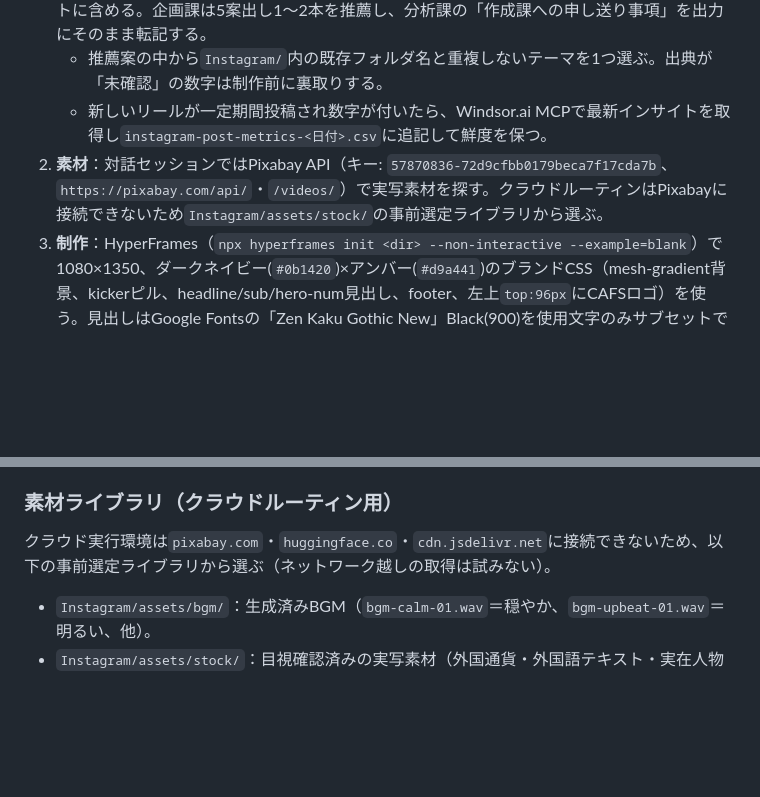
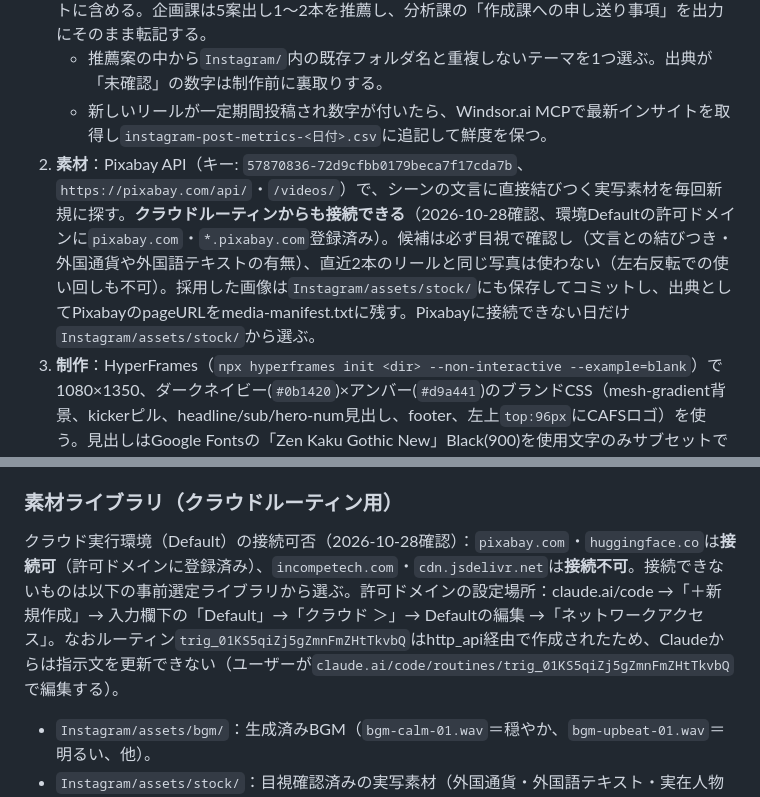
Before and after one commit to yoshiki121212-droid/cafsjapan-instagram, a Markdown page: CLAUDE.md, 2 parts joined by grey strips. GitHub-like rendering; blank space fills up the shorter version.

Commit message:
CLAUDE.md: クラウドからPixabayに接続できるようになった現状を反映
環境Defaultの許可ドメインにpixabay.comが登録済みで、API・CDNとも接続成功を確認。実写素材を毎回Pixabayから新規取得する方式に改め、使い回し防止ルールを追記。incompetech.comは未許可である点と、ルーティン指示文はユーザーしか更新できない点も記録。

Co-Authored-By: Claude Opus 5.5 <noreply@anthropic.com>
Claude-Session: https://claude.ai/code/session_01Tn8kGzTpLYkQ89cjFK3LJ4

```diff
--- a/CLAUDE.md
+++ b/CLAUDE.md
@@ -32,7 +32,7 @@
 1. **分析課→企画課の順で依頼する。** 分析課（`subagent_type: "reel-analyst"`）にInstagram/instagram-post-metrics-<日付>.csv（最新ファイル）を分析させ、その結果（特に「企画課への申し送り事項」）を企画課（`subagent_type: "reel-planner"`）への依頼プロンプトに含める。企画課は5案出し1〜2本を推薦し、分析課の「作成課への申し送り事項」を出力にそのまま転記する。
    - 推薦案の中から`Instagram/`内の既存フォルダ名と重複しないテーマを1つ選ぶ。出典が「未確認」の数字は制作前に裏取りする。
    - 新しいリールが一定期間投稿され数字が付いたら、Windsor.ai MCPで最新インサイトを取得し`instagram-post-metrics-<日付>.csv`に追記して鮮度を保つ。
-2. **素材**：対話セッションではPixabay API（キー: `57870836-72d9cfbb0179beca7f17cda7b`、`https://pixabay.com/api/`・`/videos/`）で実写素材を探す。クラウドルーティンはPixabayに接続できないため`Instagram/assets/stock/`の事前選定ライブラリから選ぶ。
+2. **素材**：Pixabay API（キー: `57870836-72d9cfbb0179beca7f17cda7b`、`https://pixabay.com/api/`・`/videos/`）で、シーンの文言に直接結びつく実写素材を毎回新規に探す。**クラウドルーティンからも接続できる**（2026-10-28確認、環境Defaultの許可ドメインに`pixabay.com`・`*.pixabay.com`登録済み）。候補は必ず目視で確認し（文言との結びつき・外国通貨や外国語テキストの有無）、直近2本のリールと同じ写真は使わない（左右反転での使い回しも不可）。採用した画像は`Instagram/assets/stock/`にも保存してコミットし、出典としてPixabayのpageURLをmedia-manifest.txtに残す。Pixabayに接続できない日だけ`Instagram/assets/stock/`から選ぶ。
 3. **制作**：HyperFrames（`npx hyperframes init <dir> --non-interactive --example=blank`）で1080×1350、ダークネイビー(`#0b1420`)×アンバー(`#d9a441`)のブランドCSS（mesh-gradient背景、kickerピル、headline/sub/hero-num見出し、footer、左上`top:96px`にCAFSロゴ）を使う。見出しはGoogle Fontsの「Zen Kaku Gothic New」Black(900)を使用文字のみサブセットで埋め込む。
 4. **1シーン1情報、十分な読了時間**：1シーン1事実。文字表示から次シーンまで最低2〜3秒の余白を確保する。単調さを避けるため、シーンごとにアイコンの種類を変え、実写素材は最低2シーンに使いKen Burnsズーム（4秒で1.0→1.08〜1.1）を付け、数字・見出しの登場は`back.out(1.6)`のオーバーシュートを使い、kickerピルはスライドのみ（フェードは使わない）で登場させる。
 5. **品質確認**：`npx hyperframes lint`→`check`でエラー0件・コントラストWCAG AA合格を確認し、`npx hyperframes render --quality looks --output final.mp4`でレンダリング。
@@ -54,7 +54,7 @@
 
 ### 素材ライブラリ（クラウドルーティン用）
 
-クラウド実行環境は`pixabay.com`・`huggingface.co`・`cdn.jsdelivr.net`に接続できないため、以下の事前選定ライブラリから選ぶ（ネットワーク越しの取得は試みない）。
+クラウド実行環境（Default）の接続可否（2026-10-28確認）：`pixabay.com`・`huggingface.co`は**接続可**（許可ドメインに登録済み）、`incompetech.com`・`cdn.jsdelivr.net`は**接続不可**。接続できないものは以下の事前選定ライブラリから選ぶ。許可ドメインの設定場所：claude.ai/code →「＋新規作成」→ 入力欄下の「Default」→「クラウド ＞」→ Defaultの編集 →「ネットワークアクセス」。なおルーティン`trig_01KS5qiZj5gZmnFmZHtTkvbQ`はhttp_api経由で作成されたため、Claudeからは指示文を更新できない（ユーザーが`claude.ai/code/routines/trig_01KS5qiZj5gZmnFmZHtTkvbQ`で編集する）。
 - `Instagram/assets/bgm/`：生成済みBGM（`bgm-calm-01.wav`＝穏やか、`bgm-upbeat-01.wav`＝明るい、他）。
 - `Instagram/assets/stock/`：目視確認済みの実写素材（外国通貨・外国語テキスト・実在人物の顔が写っていないもの）。手薄になったら対話セッション側で追加してコミットする。
 - gsapは`npm install gsap`してプロジェクト内`vendor/gsap.min.js`にコピーしローカル参照する（`cdn.jsdelivr.net`回避）。
```
